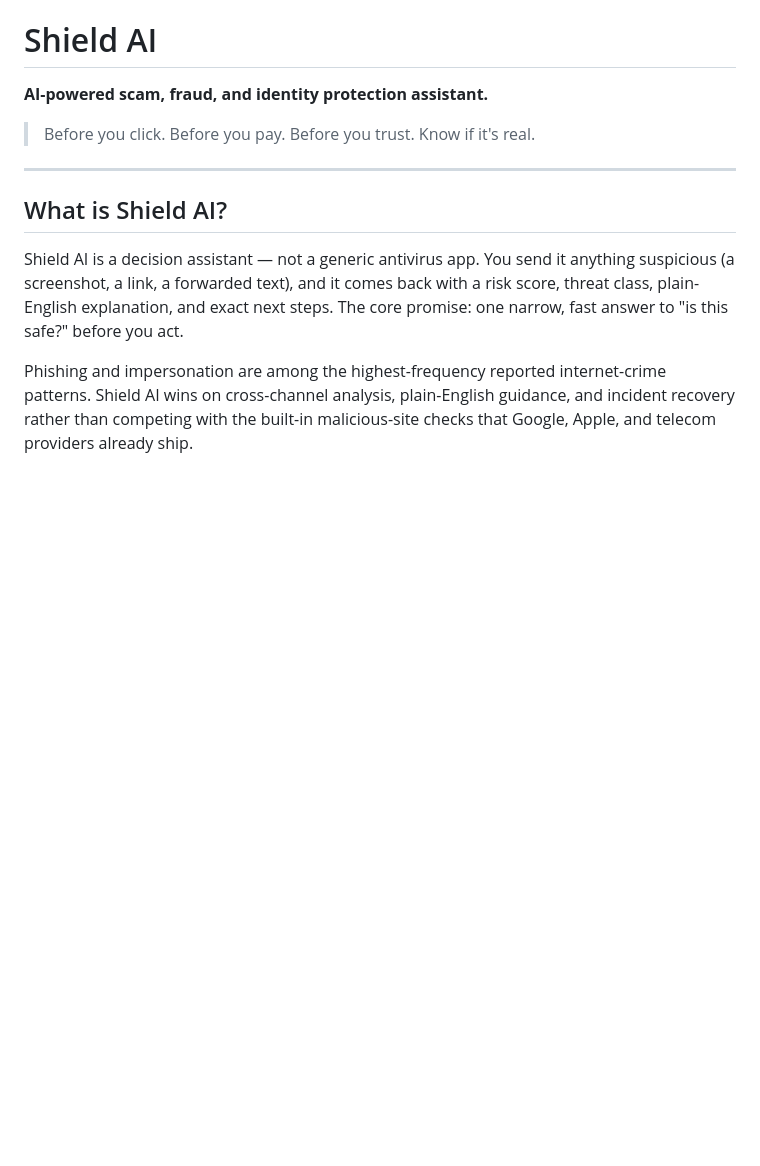
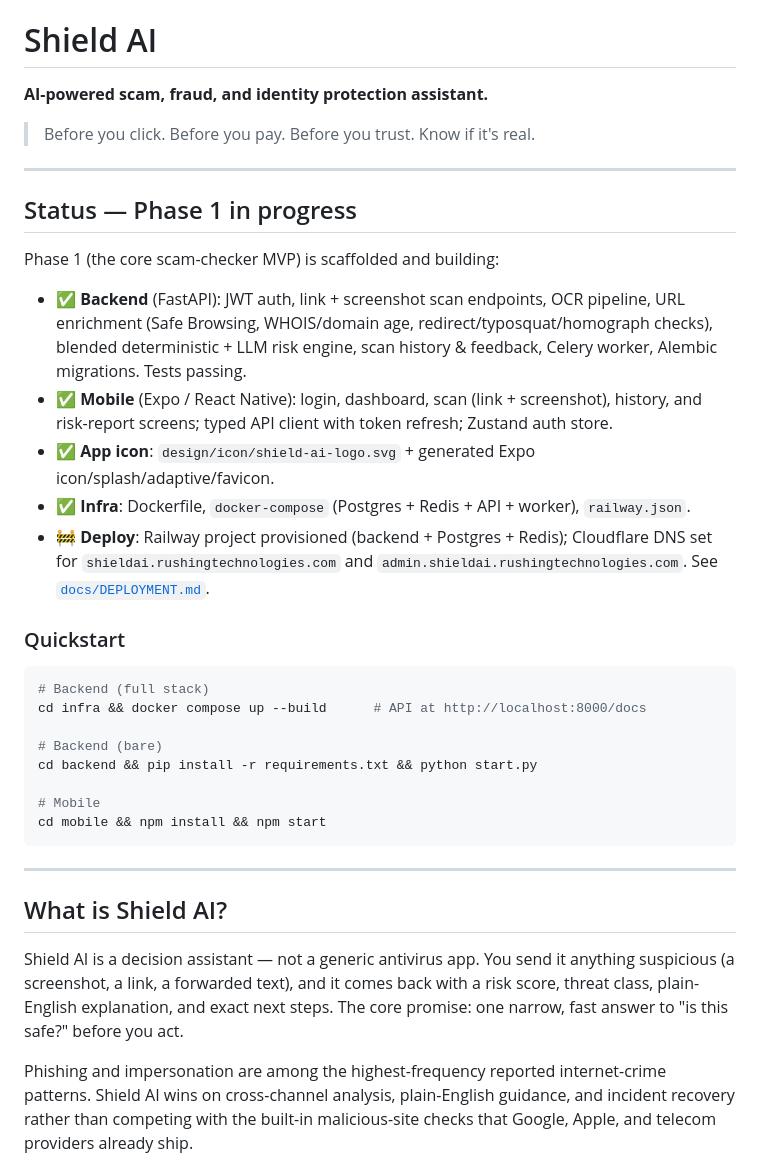
Before and after one commit to mrnickrushing/shield-ai, a Markdown page: README.md, the part around the change. GitHub-like rendering; blank space fills up the shorter version.

Commit message:
docs: add Phase 1 status + quickstart to README

````diff
--- a/README.md
+++ b/README.md
@@ -3,6 +3,31 @@
 **AI-powered scam, fraud, and identity protection assistant.**
 
 > Before you click. Before you pay. Before you trust. Know if it's real.
+
+---
+
+## Status — Phase 1 in progress
+
+Phase 1 (the core scam-checker MVP) is scaffolded and building:
+
+- ✅ **Backend** (FastAPI): JWT auth, link + screenshot scan endpoints, OCR pipeline, URL enrichment (Safe Browsing, WHOIS/domain age, redirect/typosquat/homograph checks), blended deterministic + LLM risk engine, scan history & feedback, Celery worker, Alembic migrations. Tests passing.
+- ✅ **Mobile** (Expo / React Native): login, dashboard, scan (link + screenshot), history, and risk-report screens; typed API client with token refresh; Zustand auth store.
+- ✅ **App icon**: `design/icon/shield-ai-logo.svg` + generated Expo icon/splash/adaptive/favicon.
+- ✅ **Infra**: Dockerfile, `docker-compose` (Postgres + Redis + API + worker), `railway.json`.
+- 🚧 **Deploy**: Railway project provisioned (backend + Postgres + Redis); Cloudflare DNS set for `shieldai.rushingtechnologies.com` and `admin.shieldai.rushingtechnologies.com`. See [`docs/DEPLOYMENT.md`](docs/DEPLOYMENT.md).
+
+### Quickstart
+
+```bash
+# Backend (full stack)
+cd infra && docker compose up --build      # API at http://localhost:8000/docs
+
+# Backend (bare)
+cd backend && pip install -r requirements.txt && python start.py
+
+# Mobile
+cd mobile && npm install && npm start
+```
 
 ---
 
````
